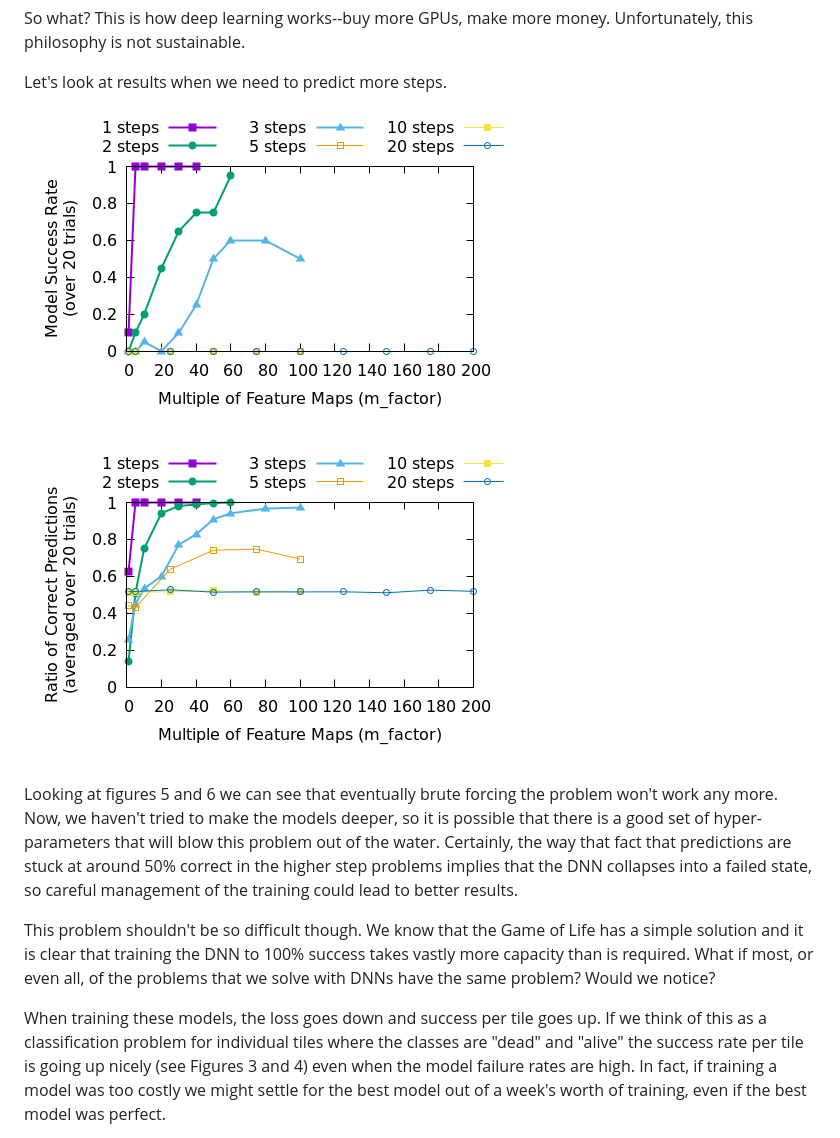
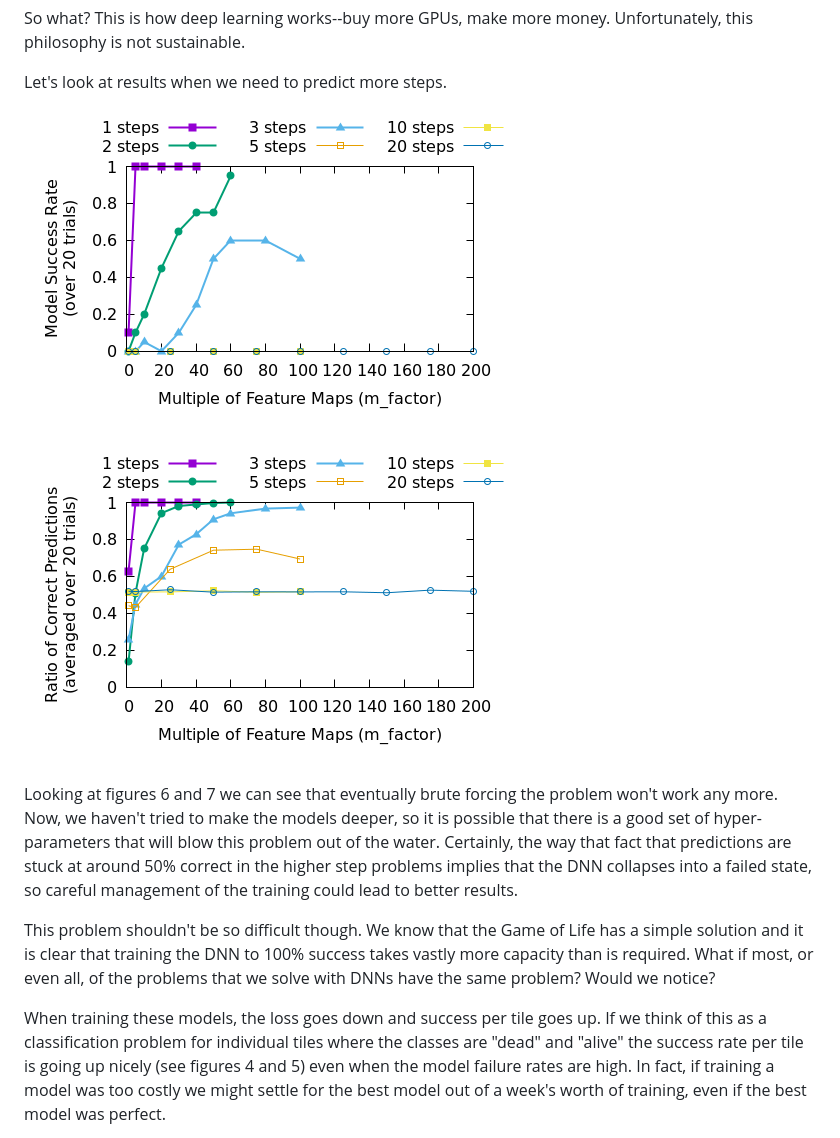
Before and after one commit to bfirner/essays, a Markdown page: 20230828-LargeDNNsLookGood--TheyMayBeFoolingUs.md, the part around the change printed below. GitHub-like rendering.

```diff
--- a/20230828-LargeDNNsLookGood--TheyMayBeFoolingUs.md
+++ b/20230828-LargeDNNsLookGood--TheyMayBeFoolingUs.md
@@ -214,7 +227,7 @@ Let's look at results when we need to predict more steps.
 
-![Figure 6. The success rates for individual tiles over all of the 20 trained models. A success rate of 0.5 is what we expect if the network is just "guessing" but has a good estimate of the distributions of `0`s and `1`s in the output.](figures/1_depth_gol_results_line_avg.png)
+![Figure 7. The success rates for individual tiles over all of the 20 trained models. A success rate of 0.5 is what we expect if the network is just "guessing" but has a good estimate of the distributions of `0`s and `1`s in the output.](figures/1_depth_gol_results_line_avg.png)
 
-Looking at figures 5 and 6 we can see that eventually brute forcing the problem won't work any more.
+Looking at figures 6 and 7 we can see that eventually brute forcing the problem won't work any more.
 Now, we haven't tried to make the models deeper, so it is possible that there is a good set of
 hyper-parameters that will blow this problem out of the water. Certainly, the way that fact that
 predictions are stuck at around 50% correct in the higher step problems implies that the DNN
@@ -227,7 +240,7 @@ notice?
 
 When training these models, the loss goes down and success per tile goes up. If we think of this as a
 classification problem for individual tiles where the classes are "dead" and "alive" the success
-rate per tile is going up nicely (see Figures 3 and 4) even when the model failure rates are high.
+rate per tile is going up nicely (see figures 4 and 5) even when the model failure rates are high.
 In fact, if training a model was too costly we might settle for the best model out of a week's worth
 of training, even if the best model was perfect.
 
```
Also changed, not shown: other parts of 20230828-LargeDNNsLookGood--TheyMayBeFoolingUs.md (+16 -3 lines), figures/minimal_gol_model.png (added), figures/shmooed_gol_model.png (added).
